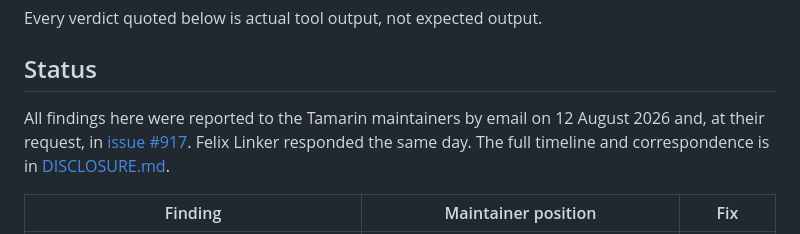
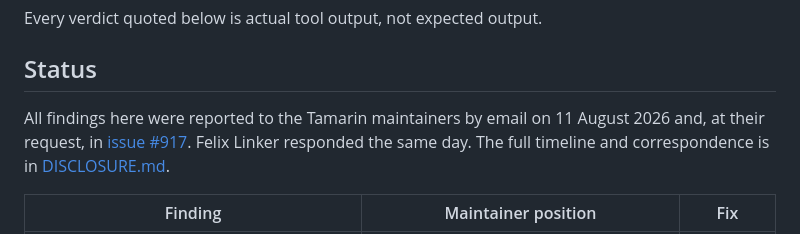
Before and after one commit to nadimkobeissi/tamarin-bugs, a Markdown page: README.md, the part around the change. GitHub-like rendering.

Commit message:
Initial report was August 11, not 12

```diff
--- a/README.md
+++ b/README.md
@@ -8,7 +8,7 @@ Every verdict quoted below is actual tool output, not expected output.
 
 ## Status
 
-All findings here were reported to the Tamarin maintainers by email on 12 August
+All findings here were reported to the Tamarin maintainers by email on 11 August
 2026 and, at their request, in
 [issue #917](https://github.com/tamarin-prover/tamarin-prover/issues/917). Felix
 Linker responded the same day. The full timeline and correspondence is in
```
